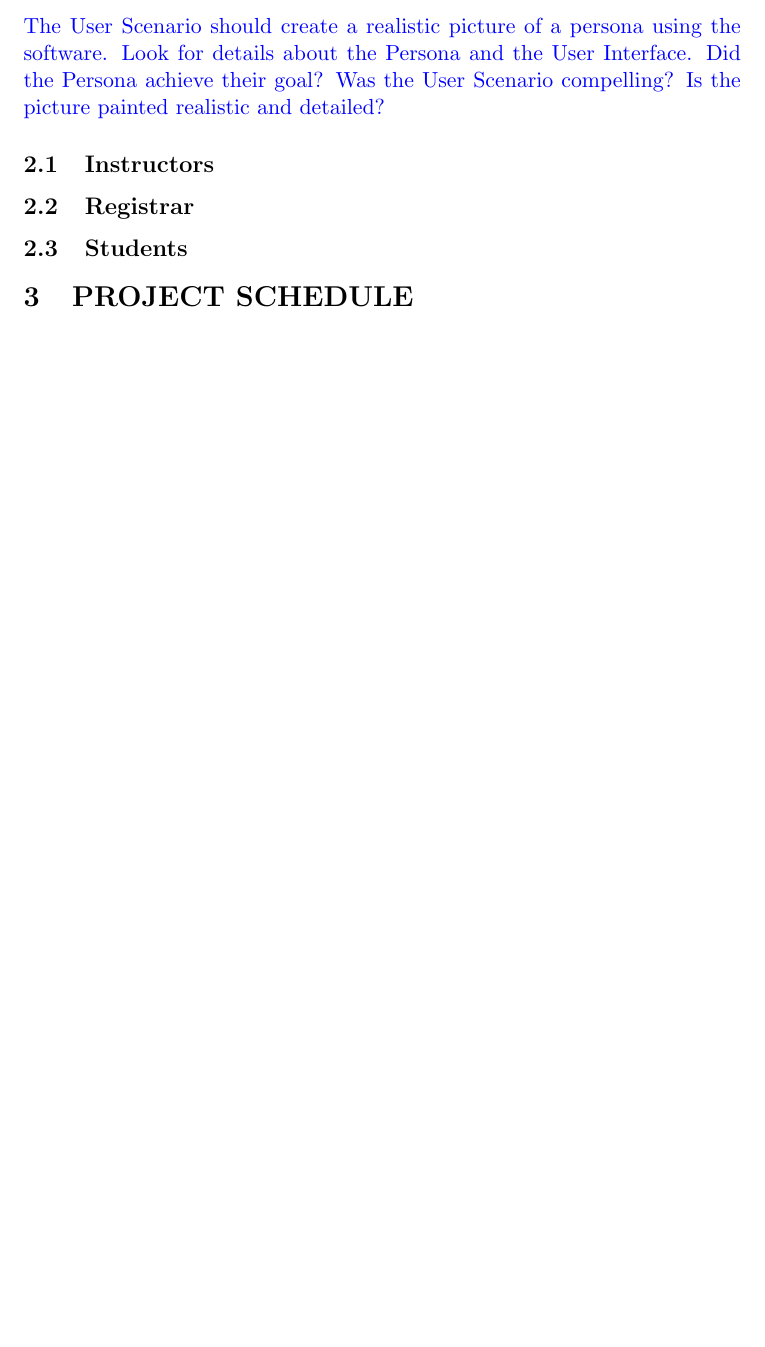
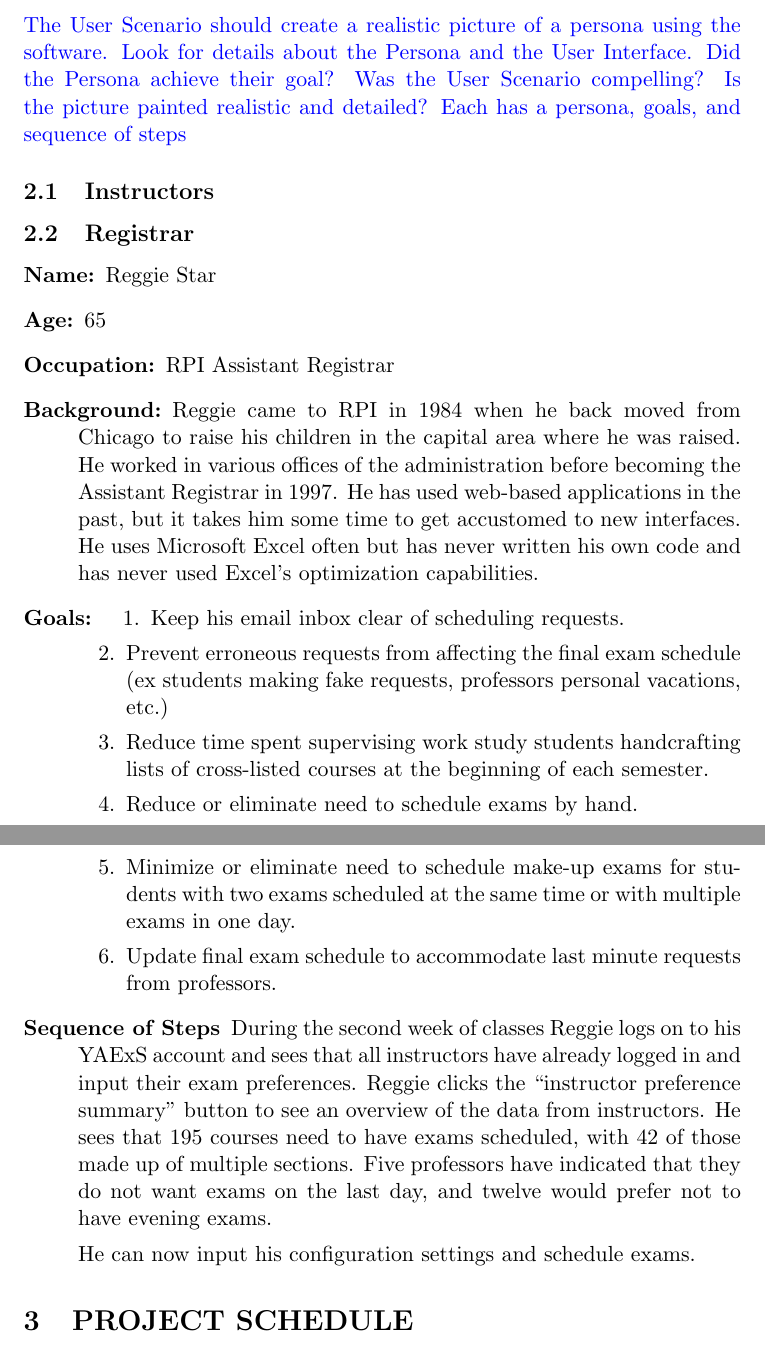
Before and after one commit to TimeFinders/YAExS, a LaTeX document (Inception.tex): part of page 2 of 2 before the commit and two parts of pages 2 and 3 of 3 after it, the two joined at a grey line, cut so that both start at the same text, the shorter picture padded with empty space. Compiled offline with pdfLaTeX.

Commit message:
Additions to Inception.tex
Changed title of Inception.tex to YAExS, added Reggie Star, added more info to the vision statement.

```diff
--- a/Inception.tex
+++ b/Inception.tex
@@ -3,7 +3,7 @@
 \usepackage{color}
 
 \author{Andrew Karnani, Auston Sterling, Jeff Rodowicz, Vera Axelrod}
-\title{TimeFinders: Final Exam Scheduling for RPI Registrar, Inception}
+\title{YAExS (Yet Another Exam Scheduler), Inception}
 \date{September 24, 2012}
 
 \begin{document}
@@ -28,12 +36,50 @@ For years, final exam scheduling at Rensselaer Polytechnic Institute has been co
 
 %%%%%%%%%%%%%%%%%%%%
 \section{USER SCENARIOS}  %JEFF+VERA
-\textcolor{blue}{The User Scenario should create a realistic picture of a persona using the software.  Look for details about the Persona and the User Interface.  Did the Persona achieve their goal?  Was the User Scenario compelling?  Is the picture painted realistic and detailed?}
-\subsection{Instructors}
-\subsection{Registrar}
-\subsection{Students}
+\textcolor{blue}{The User Scenario should create a realistic picture of a persona using the software.
+Look for details about the Persona and the User Interface.
+Did the Persona achieve their goal?
+Was the User Scenario compelling?
+Is the picture painted realistic and detailed?
+Each has a persona, goals, and sequence of steps}
+\subsection{Instructors} %JEFF
+%\subsection{Department Scheduling Coordinator} %JEFF - OPTIONAL
+\subsection{Registrar}  %VERA
+
+\begin{description}
+\item[Name:] Reggie Star
+\item[Age:]  65
+\item[Occupation:] RPI Assistant Registrar
+\item[Background:] Reggie came to RPI in 1984 when he  back moved from Chicago to raise his children in the capital area where he was raised.
+He worked in various offices of the administration before becoming the Assistant Registrar in 1997.
+He has used web-based applications in the past, but it takes him some time to get accustomed to new interfaces.
+He uses Microsoft Excel often but has never written his own code and has never used Excel’s optimization capabilities.
+
+\item[Goals:]
+\begin{enumerate}
+\item Keep his email inbox clear of scheduling requests.
+\item Prevent erroneous requests from affecting the final exam schedule (ex students making fake requests, professors personal vacations, etc.)
+\item Reduce time spent supervising work study students handcrafting lists of cross-listed courses at the beginning of each semester.
+\item Reduce or eliminate need to schedule exams by hand.
+\item Minimize or eliminate need to schedule make-up exams for students with two exams scheduled at the same time or with multiple exams in one day.
+\item Update final exam schedule to accommodate last minute requests from professors.
+\end{enumerate}
+
+\item[Sequence of Steps]
+During the second week of classes Reggie logs on to his YAExS account and sees that all instructors have already logged in and input their exam preferences.
+Reggie clicks the “instructor preference summary” button to see an overview of the data from instructors. He sees that 195 courses need to have exams scheduled, with 42 of those made up of multiple sections. Five professors have indicated that they do not want exams on the last day, and twelve would prefer not to have evening exams.
+
+He can now input his configuration settings and schedule exams.
+
+
+
+\end{description}
+
+
 
 \section{PROJECT SCHEDULE} %VERA
+%\begin{tabular}
+%\end{tabular}
 
 \section{CONTRIBUTION SUMMARY} %EVERYONE
 \textcolor{blue}{Table saying who did what.}
```
Also changed, not shown: Inception.tex (10 more changed lines).
